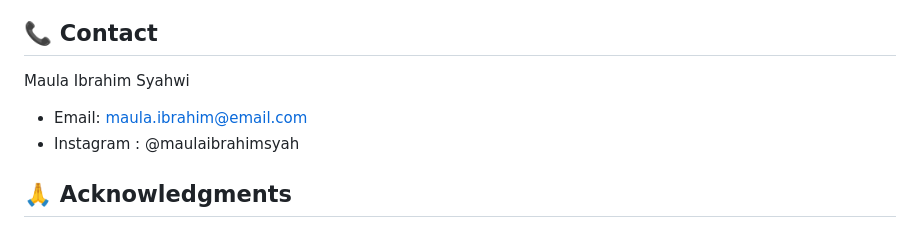
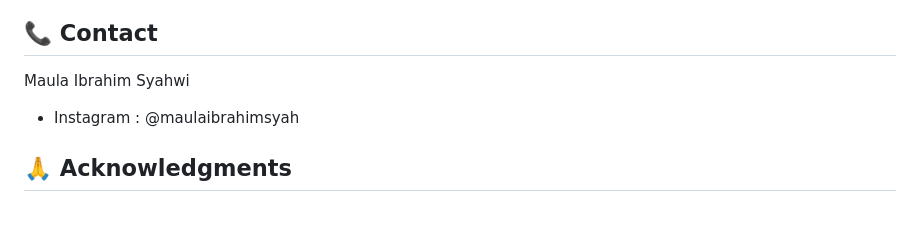
Before and after one commit to maulaibrahimsyahwi/Web-Portofolio-TailwindCSS, a Markdown page: README.md, the part around the change. Rendered like a GitHub page.

```diff
--- a/README.md
+++ b/README.md
@@ -140,7 +140,6 @@ This project is open source and available under the [MIT License](LICENSE).
 ## 📞 Contact
 
 Maula Ibrahim Syahwi
-- Email: maula.ibrahim@email.com
 - Instagram : @maulaibrahimsyah
 
 ## 🙏 Acknowledgments
```
